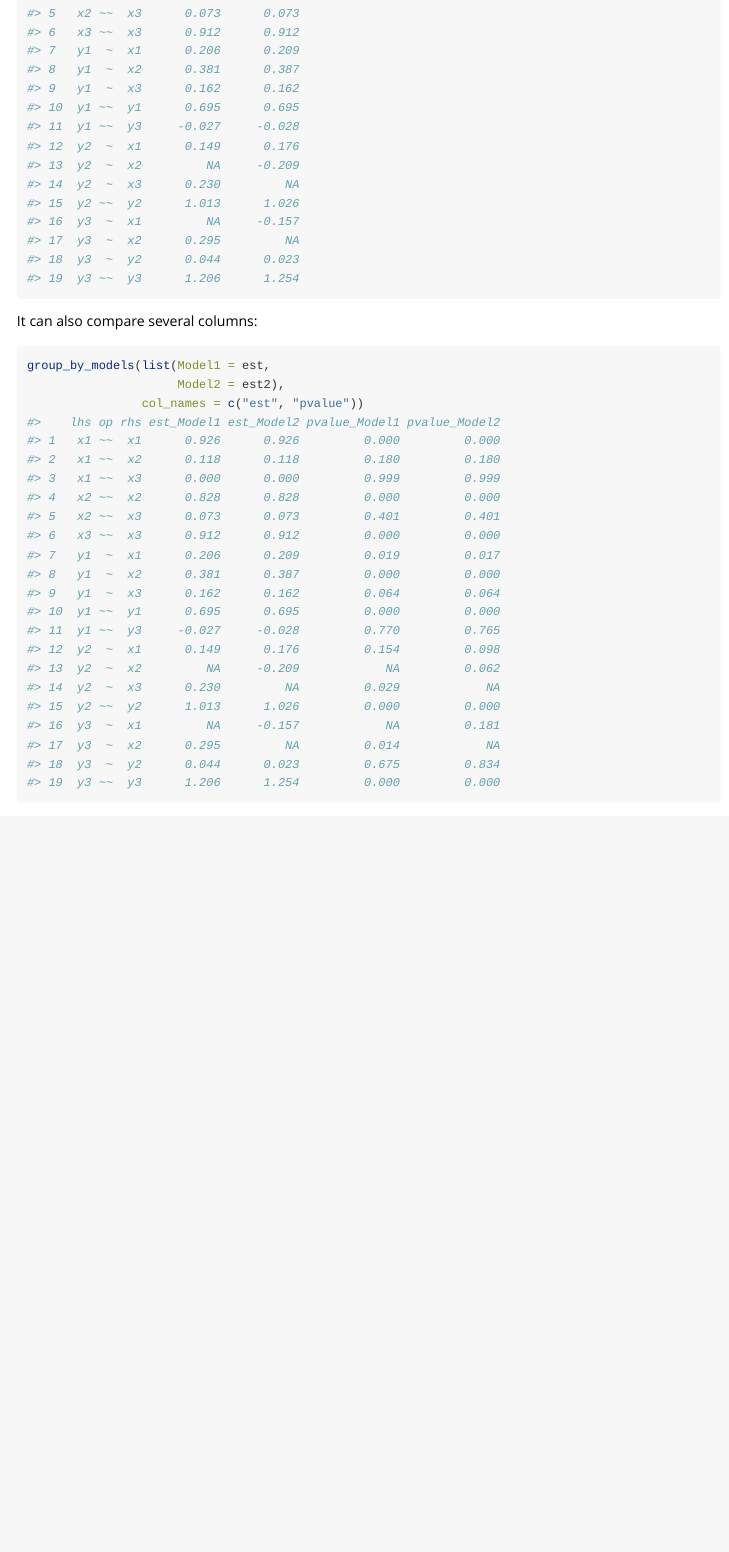
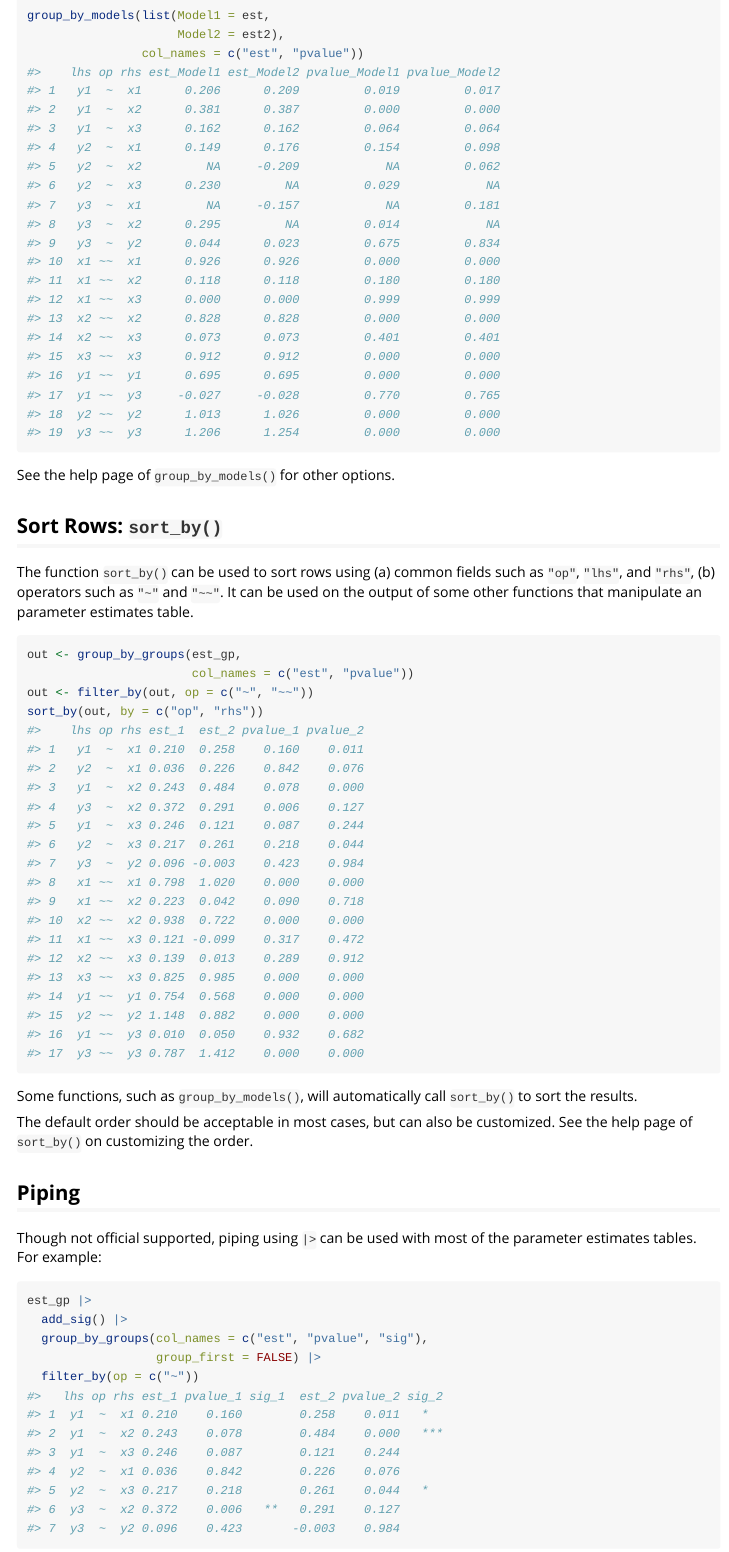
Before and after one commit to sfcheung/semhelpinghands, an R Markdown document (vignettes/semhelpinghands.Rmd): the page in a window 1100 px wide, from 7860 px down before the commit and from 8210 px down after it. Rendered offline with R 4.5, knitr and Pandoc, with nearby package versions.

Commit message:
Add sort_by()
Tests and checks passed.

````diff
--- a/R/group_by_models.R
+++ b/R/group_by_models.R
@@ -161,7 +161,7 @@ group_by_models <- function(object_list,
         tmp <- as.vector(t(matrix(seq_len(k * cnlen), cnlen, k))) + length(m)
         out <- out[, c(mseq, tmp)]
       }
-    out
+    sort_by(out)
   }
 
 #' @noRd
--- a/_pkgdown.yml
+++ b/_pkgdown.yml
@@ -14,6 +14,7 @@ reference:
   - group_by_dvs
   - group_by_groups
   - group_by_models
+  - sort_by
   - print.est_table
 - title: Compare Methods
 - contents:
--- a/vignettes/semhelpinghands.Rmd
+++ b/vignettes/semhelpinghands.Rmd
@@ -256,6 +257,47 @@ group_by_models(list(Model1 = est,
 
 See the help page of `group_by_models()`
 for other options.
+
+## Sort Rows: `sort_by()`
+
+The function `sort_by()` can be used
+to sort rows using (a) common fields
+such as `"op"`, `"lhs"`, and `"rhs"`,
+(b) operators such as `"~"` and `"~~"`.
+It can be used on the output of
+some other functions that manipulate
+an parameter estimates table.
+
+```{r}
+out <- group_by_groups(est_gp,
+                       col_names = c("est", "pvalue"))
+out <- filter_by(out, op = c("~", "~~"))
+sort_by(out, by = c("op", "rhs"))
+```
+
+Some functions, such as `group_by_models()`,
+will automatically
+call `sort_by()` to sort the results.
+
+The default order should be acceptable
+in most cases, but can also be customized.
+See the help page of `sort_by()`
+on customizing the order.
+
+## Piping
+
+Though not official supported, piping using
+`|>` can be used with most of the
+parameter estimates tables. For example:
+
+```{r}
+est_gp |>
+  add_sig() |>
+  group_by_groups(col_names = c("est", "pvalue", "sig"),
+                  group_first = FALSE) |>
+  filter_by(op = c("~"))
+```
+
 
 # Compare Methods
 
````
Also changed, not shown: R/sort_by.R (renamed from R/sort_by_op_dv.R, +22 -39 lines), vignettes/semhelpinghands.Rmd (1 more changed lines), 3 other files.
